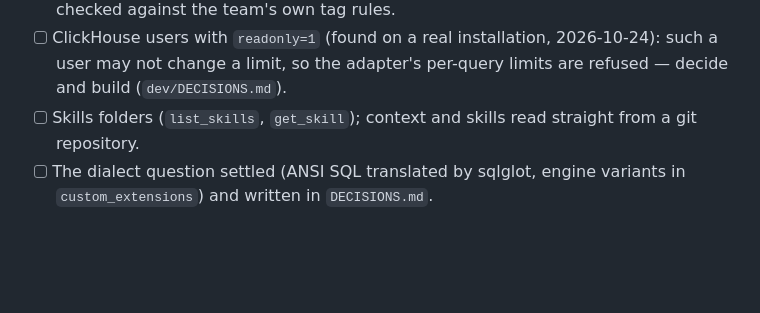
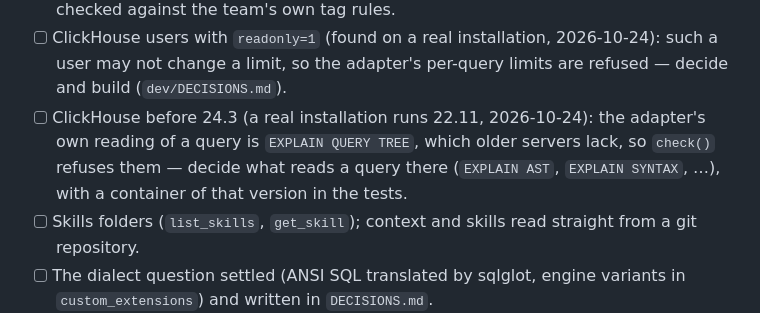
Before and after one commit to alexeiveselov92/semantic-warehouse-mcp, a Markdown page: dev/PLAN.md, the part around the change. Rendered like a GitHub page; blank space fills up the shorter version.

Commit message:
Plan: ClickHouse before 24.3, found on a real installation
Co-Authored-By: Claude Opus 5.5 (1M context) <noreply@anthropic.com>

```diff
--- a/dev/PLAN.md
+++ b/dev/PLAN.md
@@ -53,6 +53,9 @@ The engine production work runs on (the author, 2026-10-24) — moved up from "t
       against the team's own tag rules.
 - [ ] ClickHouse users with `readonly=1` (found on a real installation, 2026-10-24): such a user may not change a
       limit, so the adapter's per-query limits are refused — decide and build (`dev/DECISIONS.md`).
+- [ ] ClickHouse before 24.3 (a real installation runs 22.11, 2026-10-24): the adapter's own reading of a query is
+      `EXPLAIN QUERY TREE`, which older servers lack, so `check()` refuses them — decide what reads a query there
+      (`EXPLAIN AST`, `EXPLAIN SYNTAX`, …), with a container of that version in the tests.
 - [ ] Skills folders (`list_skills`, `get_skill`); context and skills read straight from a git repository.
 - [ ] The dialect question settled (ANSI SQL translated by sqlglot, engine variants in `custom_extensions`) and
       written in `DECISIONS.md`.
```
